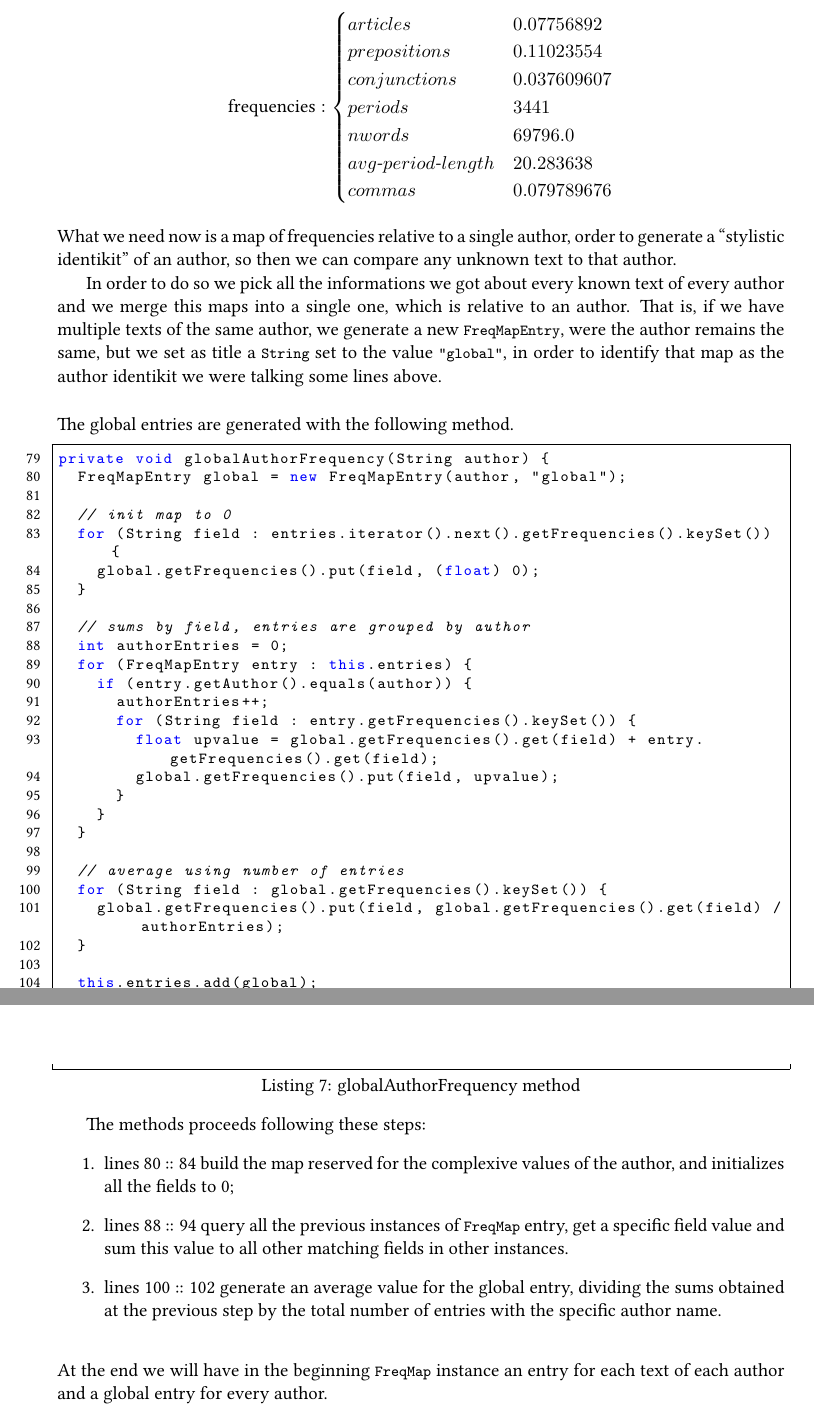
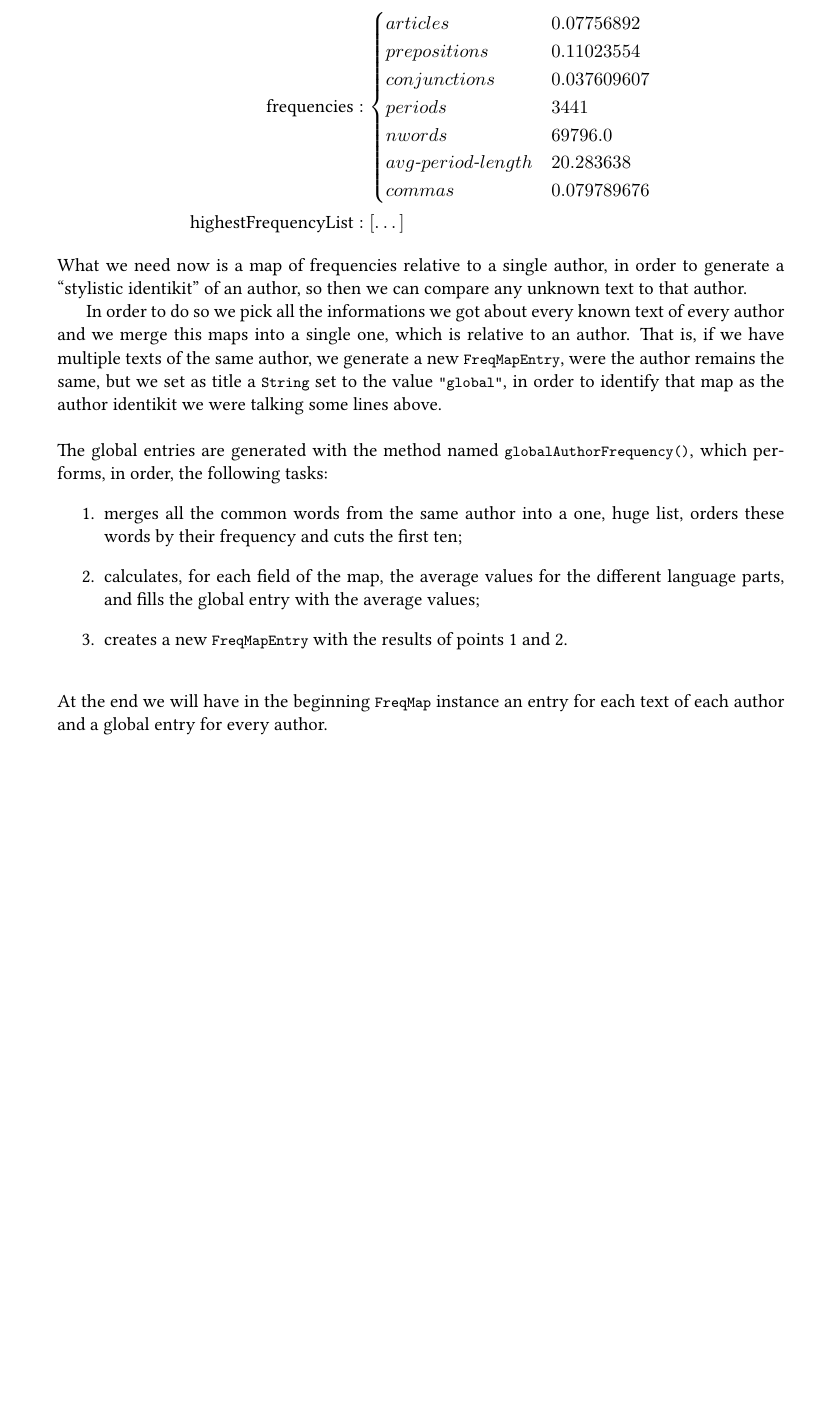
Before and after one commit to sentientmachin3/big-data-project, a LaTeX document (report/report.tex): two parts of pages 11 and 12 of 20 before the commit and part of page 11 of 19 after it, the two joined at a grey line, cut so that both start at the same text, the shorter picture padded with empty space. Compiled offline with pdfLaTeX.

Commit message:
completed section 3.3 refactoring

```diff
--- a/report/report.tex
+++ b/report/report.tex
@@ -468,49 +469,19 @@ protected void reduce(Text key, Iterable<IntWritable> values, Context context) t
 			nwords &69796.0 \\
 			avg\text{-}period\text{-}length &20.283638 \\
 			commas &0.079789676
-		\end{cases}
+		\end{cases} \\
+		\text{highestFrequencyList}&: \lbrack \dots \rbrack
 	\end{align*}
-	 What we need now is a map of frequencies relative to a single author, order to generate a ``stylistic identikit''  of an author, so then we can compare any unknown text to that author.
+	 What we need now is a map of frequencies relative to a single author, in order to generate a ``stylistic identikit''  of an author, so then we can compare any unknown text to that author.
 
 	 In order to do so we pick all the informations we got about every known text of every author and we merge this maps into a single one, which is relative to an author. That is, if we have multiple texts of the same author, we generate a new \lstinline|FreqMapEntry|, were the author remains the same, but we set as title a \lstinline|String| set to the value \lstinline|"global"|, in order to identify that map as the author identikit we were talking some lines above.
 
 	 \bigskip
 	 \noindent
-	 The global entries are generated with the following method.
-	 \begin{lstlisting}[firstnumber=79, caption={globalAuthorFrequency method}, captionpos=b]
-private void globalAuthorFrequency(String author) {
-	FreqMapEntry global = new FreqMapEntry(author, "global");(*@\label{eighty}@*)
-
-	// init map to 0
-	for (String field : entries.iterator().next().getFrequencies().keySet()) {
-		global.getFrequencies().put(field, (float) 0);(*@\label{eightyfour}@*)
-	}
-
-	// sums by field, entries are grouped by author
-	int authorEntries = 0;(*@\label{eightyeight}@*)
-	for (FreqMapEntry entry : this.entries) {
-		if (entry.getAuthor().equals(author)) {
-			authorEntries++;
-			for (String field : entry.getFrequencies().keySet()) {
-				float upvalue = global.getFrequencies().get(field) + entry.getFrequencies().get(field);
-				global.getFrequencies().put(field, upvalue);(*@\label{ninetyfour}@*)
-			}
-		}
-	}
-
-	// average using number of entries
-	for (String field : global.getFrequencies().keySet()) {(*@\label{100}@*)
-		global.getFrequencies().put(field, global.getFrequencies().get(field) / authorEntries);
-	}(*@\label{102}@*)
-
-	this.entries.add(global);
-}
-	 \end{lstlisting}
-
-	 The methods proceeds following these steps: \begin{enumerate}
-	 	\item lines \ref{eighty} :: \ref{eightyfour} build the map reserved for the complexive values of the author, and initializes all the fields to 0;
-	 	\item lines \ref{eightyeight} :: \ref{ninetyfour} query all the previous instances of \lstinline|FreqMap| entry, get a specific field value and sum this value to all other matching fields in other instances.
-	 	\item lines \ref{100} :: \ref{102} generate an average value for the global entry, dividing the sums obtained at the previous step by the total number of entries with the specific author name.
+	 The global entries are generated with the method named \lstinline|globalAuthorFrequency()|, which performs, in order, the following tasks: \begin{enumerate}
+	 	\item merges all the common words from the same author into a one, huge list, orders these words by their frequency and cuts the first ten;
+	 	\item calculates, for each field of the map, the average values for the different language parts, and fills the global entry with the average values;
+	 	\item creates a new \lstinline|FreqMapEntry| with the results of points 1 and 2.
 	 \end{enumerate}
 
 	 \bigskip
```
Also changed, not shown: report/report.tex (5 more changed lines).
